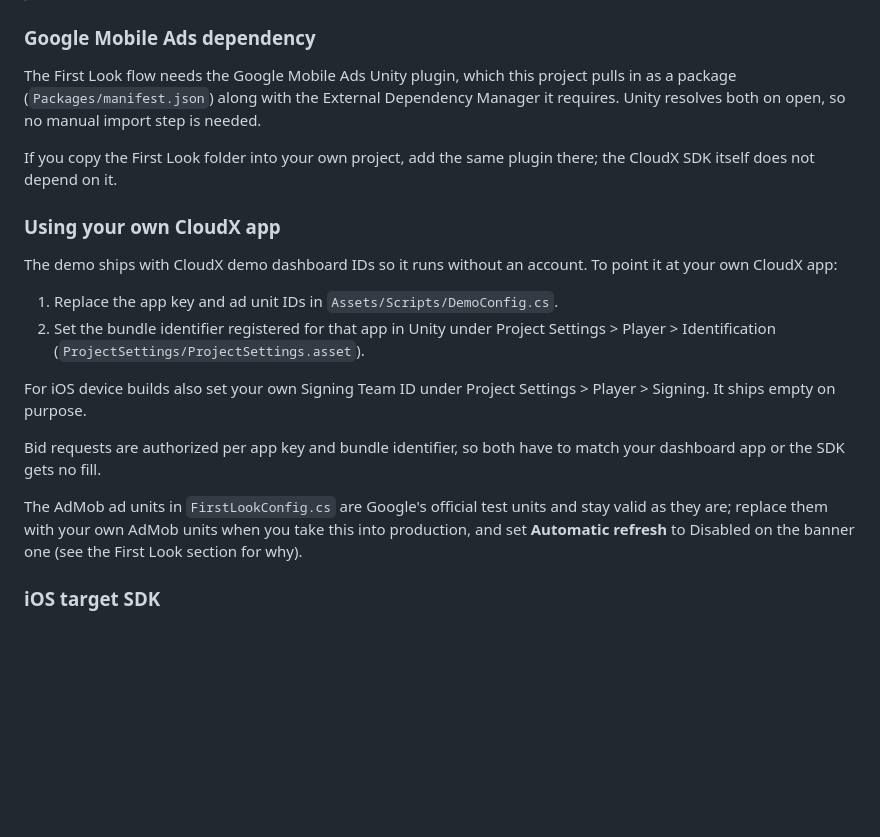
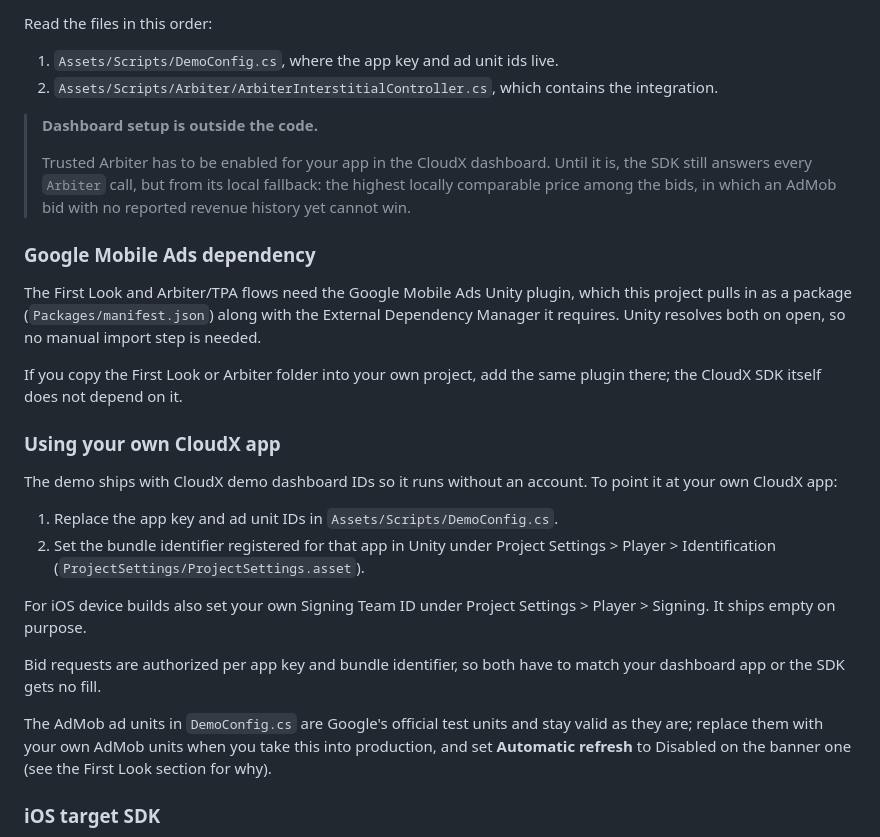
Before and after one commit to cloudx-io/cloudx-unity, a Markdown page: README.md, the part around one of its changes. Drawn GitHub-style; blank space fills up the shorter version.

```diff
--- a/README.md
+++ b/README.md
@@ -200,10 +251,21 @@ to `StopBannerAutoRefresh` - so the controller calls that before create and neve
+Read the files in this order:
+
+1. `Assets/Scripts/DemoConfig.cs`, where the app key and ad unit ids live.
+2. `Assets/Scripts/Arbiter/ArbiterInterstitialController.cs`, which contains the integration.
+
+> **Dashboard setup is outside the code.**
+>
+> Trusted Arbiter has to be enabled for your app in the CloudX dashboard. Until it is, the SDK still
+> answers every `Arbiter` call, but from its local fallback: the highest locally comparable price
+> among the bids, in which an AdMob bid with no reported revenue history yet cannot win.
+
 ### Google Mobile Ads dependency
 
-The First Look flow needs the Google Mobile Ads Unity plugin, which this project pulls in as a
+The First Look and Arbiter/TPA flows need the Google Mobile Ads Unity plugin, which this project pulls in as a
 package (`Packages/manifest.json`) along with the External Dependency Manager it requires. Unity
 resolves both on open, so no manual import step is needed.
 
-If you copy the First Look folder into your own project, add the same plugin there; the CloudX SDK
+If you copy the First Look or Arbiter folder into your own project, add the same plugin there; the CloudX SDK
 itself does not depend on it.
 
 ### Using your own CloudX app
@@ -221,8 +283,8 @@ Project Settings > Player > Signing. It ships empty on purpose.
 Bid requests are authorized per app key and bundle identifier, so both have to match your dashboard
 app or the SDK gets no fill.
 
-The AdMob ad units in `FirstLookConfig.cs` are Google's official test units and stay valid as they
-are; replace them with your own AdMob units when you take this into production, and set
+The AdMob ad units in `DemoConfig.cs` are Google's official test units and stay valid as they are;
+replace them with your own AdMob units when you take this into production, and set
 **Automatic refresh** to Disabled on the banner one (see the First Look section for why).
 
 ### iOS target SDK
```
Also changed, not shown: other parts of README.md (+61 -10 lines), docs/images/arbiter-screen.png (added), docs/images/options-screen.png, 13 other files.
